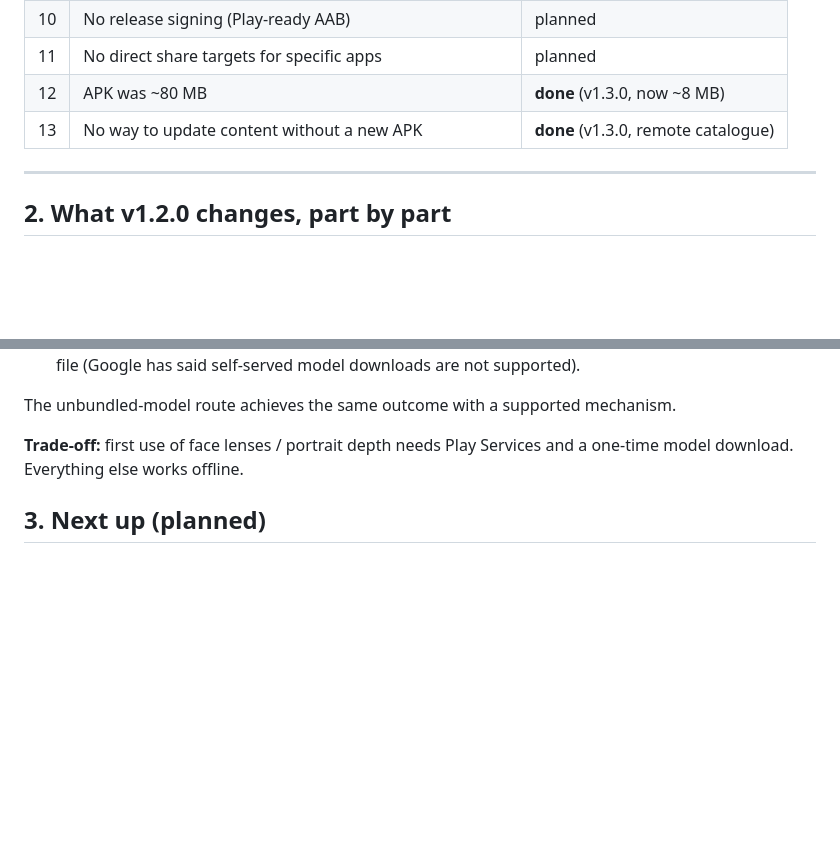
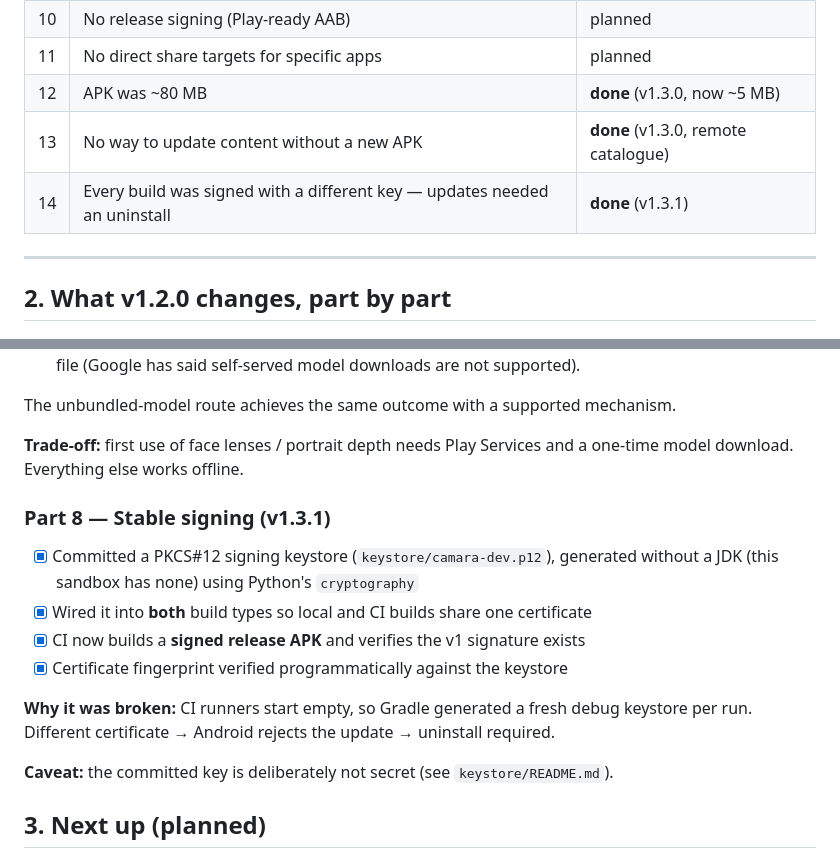
Before and after one commit to merry8989-uk/camara-app, a Markdown page: PLAN.md, 2 parts joined by grey strips. Rendered like a GitHub page; blank space fills up the shorter version.

```diff
--- a/PLAN.md
+++ b/PLAN.md
@@ -24,8 +24,9 @@ These were the known gaps before v1.2.0:
 | 9 | No custom filters or saved user presets | planned |
 | 10 | No release signing (Play-ready AAB) | planned |
 | 11 | No direct share targets for specific apps | planned |
-| 12 | APK was ~80 MB | **done** (v1.3.0, now ~8 MB) |
+| 12 | APK was ~80 MB | **done** (v1.3.0, now ~5 MB) |
 | 13 | No way to update content without a new APK | **done** (v1.3.0, remote catalogue) |
+| 14 | Every build was signed with a different key — updates needed an uninstall | **done** (v1.3.1) |
 
 ---
 
@@ -105,6 +106,18 @@ The unbundled-model route achieves the same outcome with a supported mechanism.
 **Trade-off:** first use of face lenses / portrait depth needs Play Services and a one-time
 model download. Everything else works offline.
 
+### Part 8 — Stable signing (v1.3.1)
+- [x] Committed a PKCS#12 signing keystore (`keystore/camara-dev.p12`), generated without a
+      JDK (this sandbox has none) using Python's `cryptography`
+- [x] Wired it into **both** build types so local and CI builds share one certificate
+- [x] CI now builds a **signed release APK** and verifies the v1 signature exists
+- [x] Certificate fingerprint verified programmatically against the keystore
+
+**Why it was broken:** CI runners start empty, so Gradle generated a fresh debug keystore
+per run. Different certificate → Android rejects the update → uninstall required.
+
+**Caveat:** the committed key is deliberately not secret (see `keystore/README.md`).
+
 ## 3. Next up (planned)
 
 1. **Recorded-video effects** — apply the live look to the recorded stream, not just
```
Also changed, not shown: README.md (+27 -2 lines).
